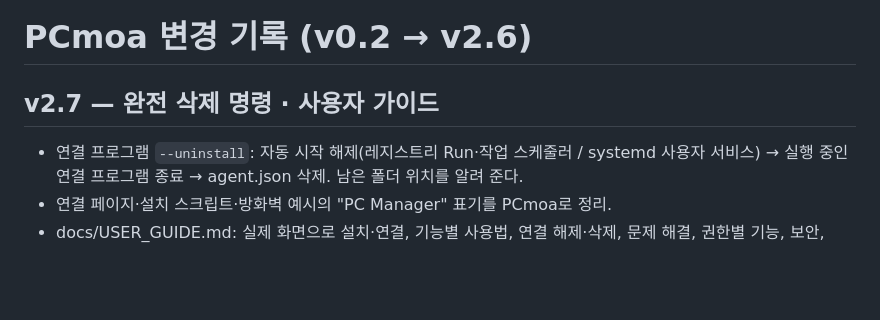
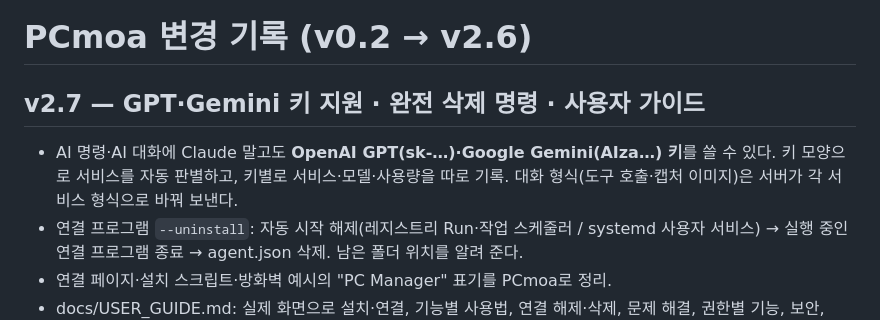
Before and after one commit to juyung861-glitch/PCmoa, a Markdown page: docs/CHANGELOG.md, the part around the change. Drawn GitHub-style; blank space fills up the shorter version.

```diff
--- a/docs/CHANGELOG.md
+++ b/docs/CHANGELOG.md
@@ -1,6 +1,7 @@
 # PCmoa 변경 기록 (v0.2 → v2.6)
 
-## v2.7 — 완전 삭제 명령 · 사용자 가이드
+## v2.7 — GPT·Gemini 키 지원 · 완전 삭제 명령 · 사용자 가이드
+- AI 명령·AI 대화에 Claude 말고도 **OpenAI GPT(sk-…)·Google Gemini(AIza…) 키**를 쓸 수 있다. 키 모양으로 서비스를 자동 판별하고, 키별로 서비스·모델·사용량을 따로 기록. 대화 형식(도구 호출·캡처 이미지)은 서버가 각 서비스 형식으로 바꿔 보낸다.
 - 연결 프로그램 `--uninstall`: 자동 시작 해제(레지스트리 Run·작업 스케줄러 / systemd 사용자 서비스) → 실행 중인 연결 프로그램 종료 → agent.json 삭제. 남은 폴더 위치를 알려 준다.
 - 연결 페이지·설치 스크립트·방화벽 예시의 "PC Manager" 표기를 PCmoa로 정리.
 - docs/USER_GUIDE.md: 실제 화면으로 설치·연결, 기능별 사용법, 연결 해제·삭제, 문제 해결, 권한별 기능, 보안, Windows/Linux 안내.
```
Also changed, not shown: README.md (+2 -2 lines), docs/USER_GUIDE.md (+10 -2 lines), docs/images/14-settings.png, 2 other files.
